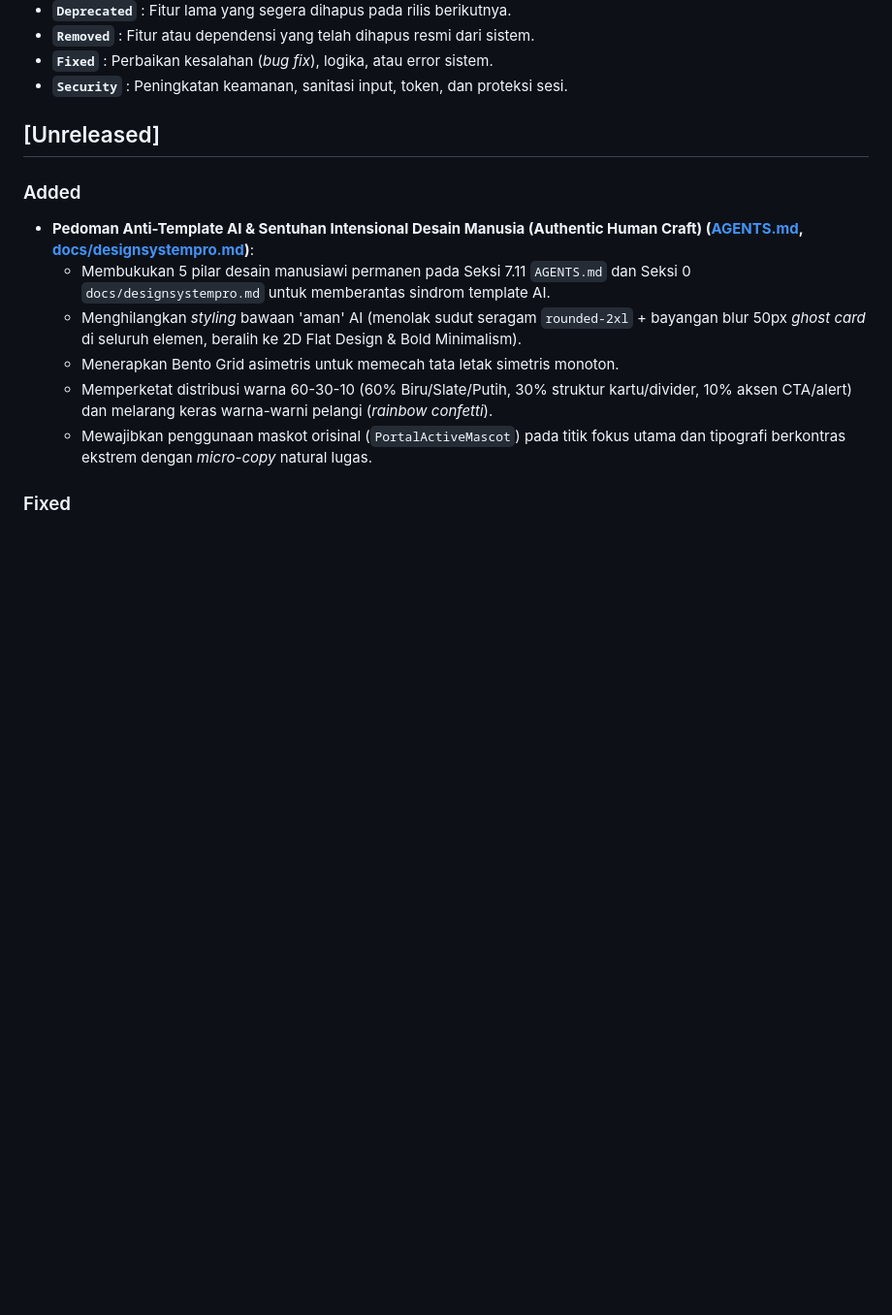
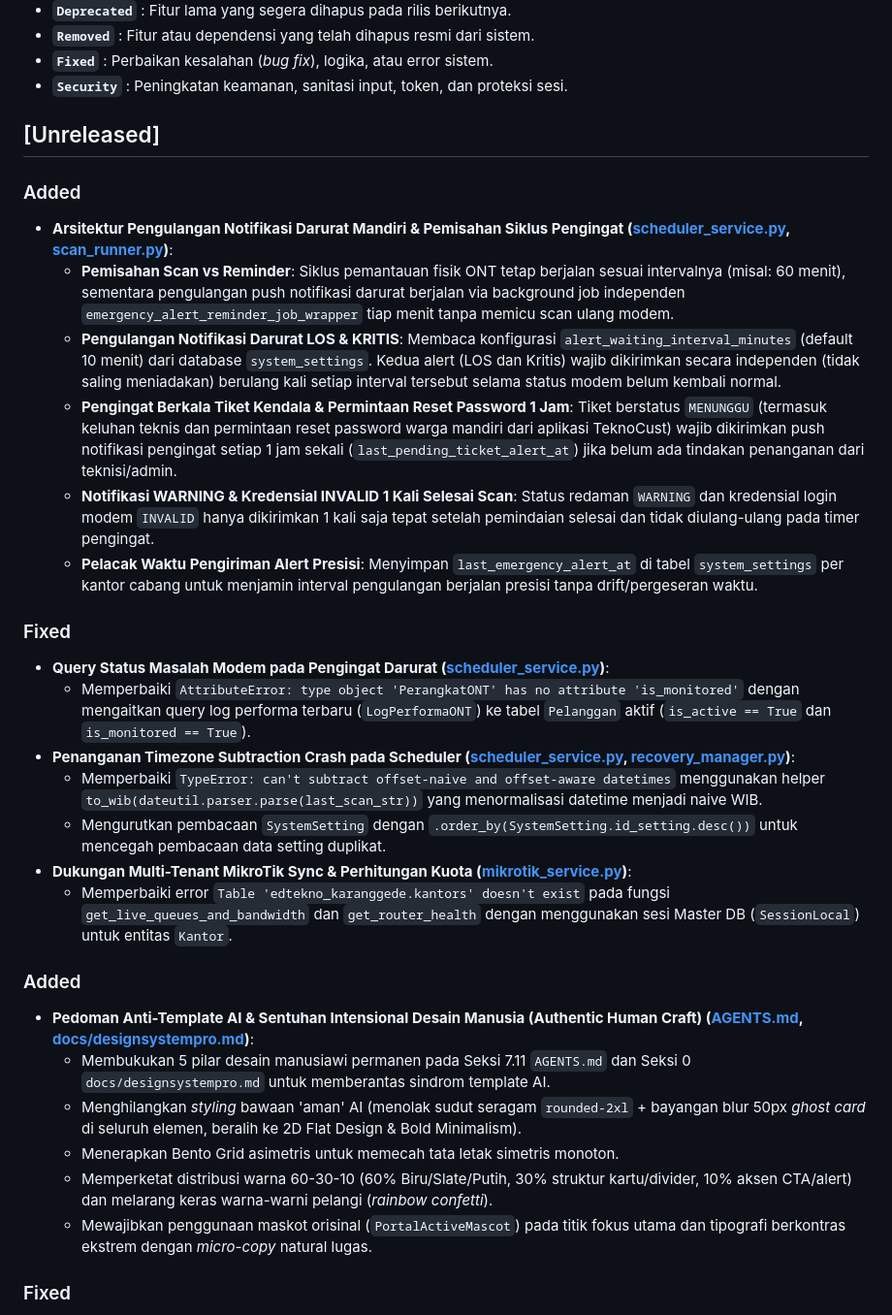
Before and after one commit to raihanagilm/EdTeknoGuard, a Markdown page: CHANGELOG.md, the part around the change. Shown at 97% size. Rendered like a GitHub page; blank space fills up the shorter version.

Commit message:
docs(changelog): record emergency reminder architecture, hourly ticket alerts, and single-scan warning/invalid notifications

```diff
--- a/CHANGELOG.md
+++ b/CHANGELOG.md
@@ -25,6 +25,23 @@ Format dokumen ini mengacu pada [Keep a Changelog](https://keepachangelog.com/id
 - **`Security`** : Peningkatan keamanan, sanitasi input, token, dan proteksi sesi.
 
 ## [Unreleased]
+
+### Added
+- **Arsitektur Pengulangan Notifikasi Darurat Mandiri & Pemisahan Siklus Pengingat ([scheduler_service.py](app/services/scheduler_service.py), [scan_runner.py](app/services/scheduler/scan_runner.py))**:
+  - **Pemisahan Scan vs Reminder**: Siklus pemantauan fisik ONT tetap berjalan sesuai intervalnya (misal: 60 menit), sementara pengulangan push notifikasi darurat berjalan via background job independen `emergency_alert_reminder_job_wrapper` tiap menit tanpa memicu scan ulang modem.
+  - **Pengulangan Notifikasi Darurat LOS & KRITIS**: Membaca konfigurasi `alert_waiting_interval_minutes` (default 10 menit) dari database `system_settings`. Kedua alert (LOS dan Kritis) wajib dikirimkan secara independen (tidak saling meniadakan) berulang kali setiap interval tersebut selama status modem belum kembali normal.
+  - **Pengingat Berkala Tiket Kendala & Permintaan Reset Password 1 Jam**: Tiket berstatus `MENUNGGU` (termasuk keluhan teknis dan permintaan reset password warga mandiri dari aplikasi TeknoCust) wajib dikirimkan push notifikasi pengingat setiap 1 jam sekali (`last_pending_ticket_alert_at`) jika belum ada tindakan penanganan dari teknisi/admin.
+  - **Notifikasi WARNING & Kredensial INVALID 1 Kali Selesai Scan**: Status redaman `WARNING` dan kredensial login modem `INVALID` hanya dikirimkan 1 kali saja tepat setelah pemindaian selesai dan tidak diulang-ulang pada timer pengingat.
+  - **Pelacak Waktu Pengiriman Alert Presisi**: Menyimpan `last_emergency_alert_at` di tabel `system_settings` per kantor cabang untuk menjamin interval pengulangan berjalan presisi tanpa drift/pergeseran waktu.
+
+### Fixed
+- **Query Status Masalah Modem pada Pengingat Darurat ([scheduler_service.py](app/services/scheduler_service.py))**:
+  - Memperbaiki `AttributeError: type object 'PerangkatONT' has no attribute 'is_monitored'` dengan mengaitkan query log performa terbaru (`LogPerformaONT`) ke tabel `Pelanggan` aktif (`is_active == True` dan `is_monitored == True`).
+- **Penanganan Timezone Subtraction Crash pada Scheduler ([scheduler_service.py](app/services/scheduler_service.py), [recovery_manager.py](app/services/scheduler/recovery_manager.py))**:
+  - Memperbaiki `TypeError: can't subtract offset-naive and offset-aware datetimes` menggunakan helper `to_wib(dateutil.parser.parse(last_scan_str))` yang menormalisasi datetime menjadi naive WIB.
+  - Mengurutkan pembacaan `SystemSetting` dengan `.order_by(SystemSetting.id_setting.desc())` untuk mencegah pembacaan data setting duplikat.
+- **Dukungan Multi-Tenant MikroTik Sync & Perhitungan Kuota ([mikrotik_service.py](app/services/mikrotik_service.py))**:
+  - Memperbaiki error `Table 'edtekno_karanggede.kantors' doesn't exist` pada fungsi `get_live_queues_and_bandwidth` dan `get_router_health` dengan menggunakan sesi Master DB (`SessionLocal`) untuk entitas `Kantor`.
 
 ### Added
 - **Pedoman Anti-Template AI & Sentuhan Intensional Desain Manusia (Authentic Human Craft) ([AGENTS.md](AGENTS.md), [docs/designsystempro.md](docs/designsystempro.md))**:
```
